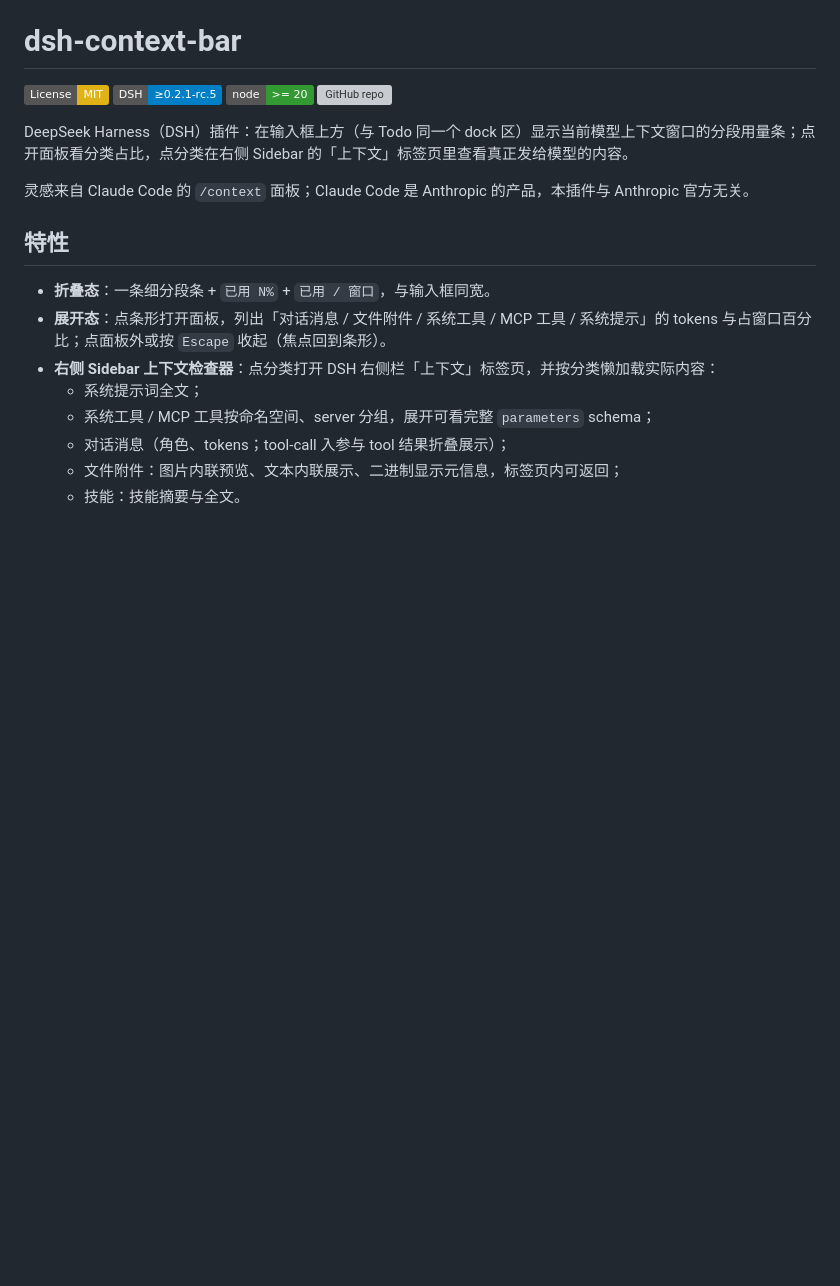
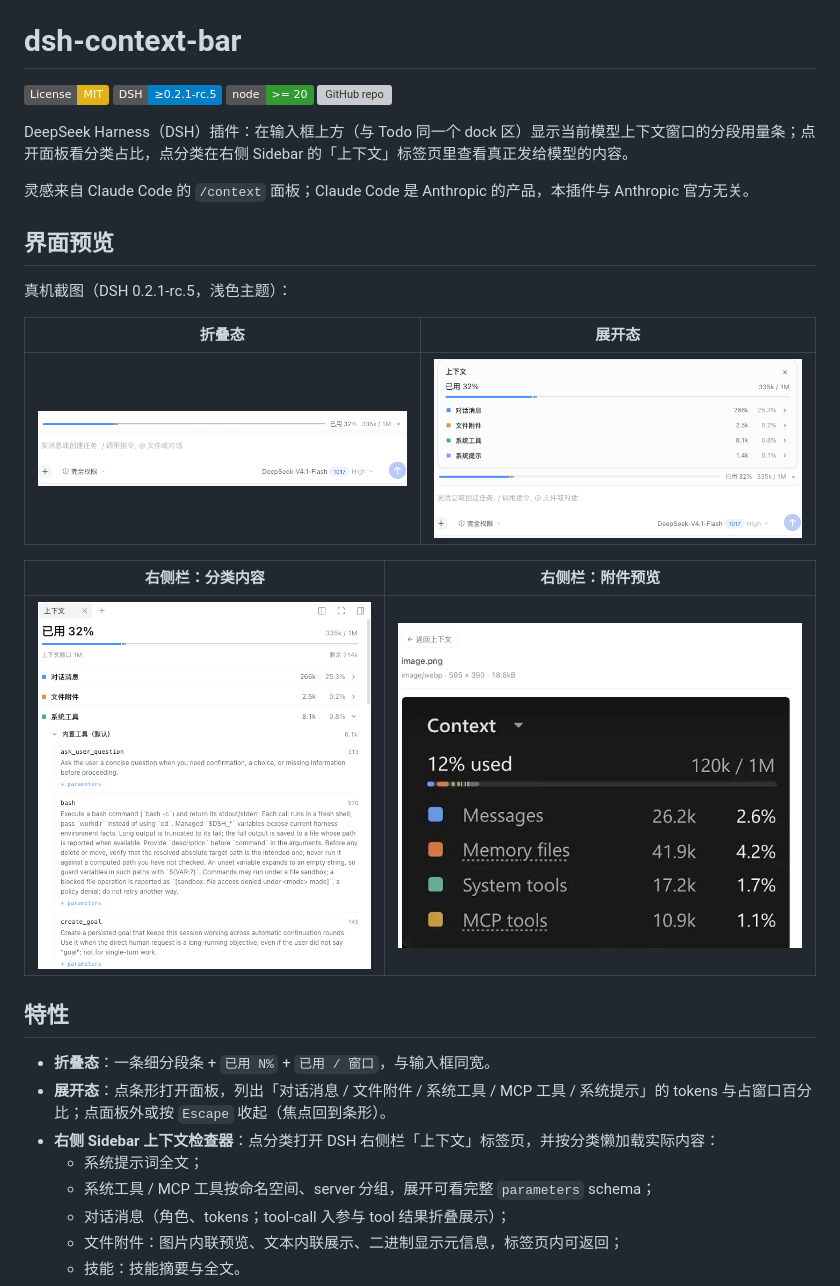
Before and after one commit to kakaCat/dsh-context-bar, a Markdown page: README.md, the part around the change. Rendered like a GitHub page; pictures changed too: docs/screenshots/01-collapsed.png (added), docs/screenshots/02-expanded.png (added), docs/screenshots/03-sidebar-tools.png (added); badges without logos; blank space fills up the shorter version; grey boxes are pictures that could not be loaded.

Commit message:
docs: 补真机界面截图（README 界面预览）
- 从运行中的 DSH 0.2.1-rc.5 捕获四张真机截图：折叠态、展开态、右侧栏分类内容（系统工具分组 + parameters）、附件预览
- 存入 docs/screenshots/，README 新增「界面预览」章节
- docs/design 说明设计稿与真机截图的区别

```diff
--- a/README.md
+++ b/README.md
@@ -8,6 +8,18 @@
 DeepSeek Harness（DSH）插件：在输入框上方（与 Todo 同一个 dock 区）显示当前模型上下文窗口的分段用量条；点开面板看分类占比，点分类在右侧 Sidebar 的「上下文」标签页里查看真正发给模型的内容。
 
 灵感来自 Claude Code 的 `/context` 面板；Claude Code 是 Anthropic 的产品，本插件与 Anthropic 官方无关。
+
+## 界面预览
+
+真机截图（DSH 0.2.1-rc.5，浅色主题）：
+
+| 折叠态 | 展开态 |
+|---|---|
+| ![折叠态：输入框上方的分段用量条](docs/screenshots/01-collapsed.png) | ![展开态：分类 tokens 与占比](docs/screenshots/02-expanded.png) |
+
+| 右侧栏：分类内容 | 右侧栏：附件预览 |
+|---|---|
+| ![系统工具按命名空间分组，展开可见完整 parameters](docs/screenshots/03-sidebar-tools.png) | ![在右侧栏内预览附件，可返回上下文](docs/screenshots/04-attachment-preview.png) |
 
 ## 特性
 
```
Also changed, not shown: docs/design/README.md (+1 -1 lines).
